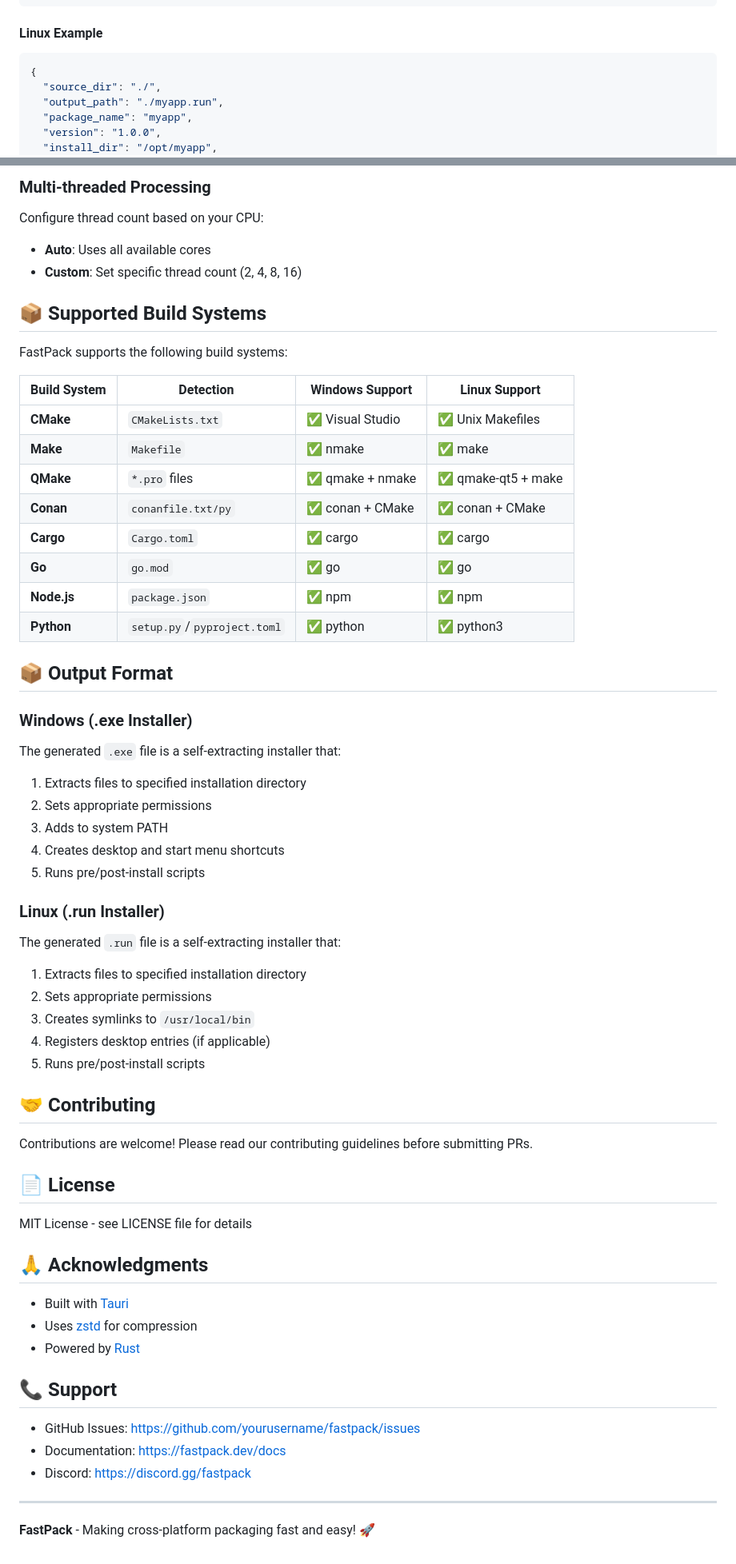
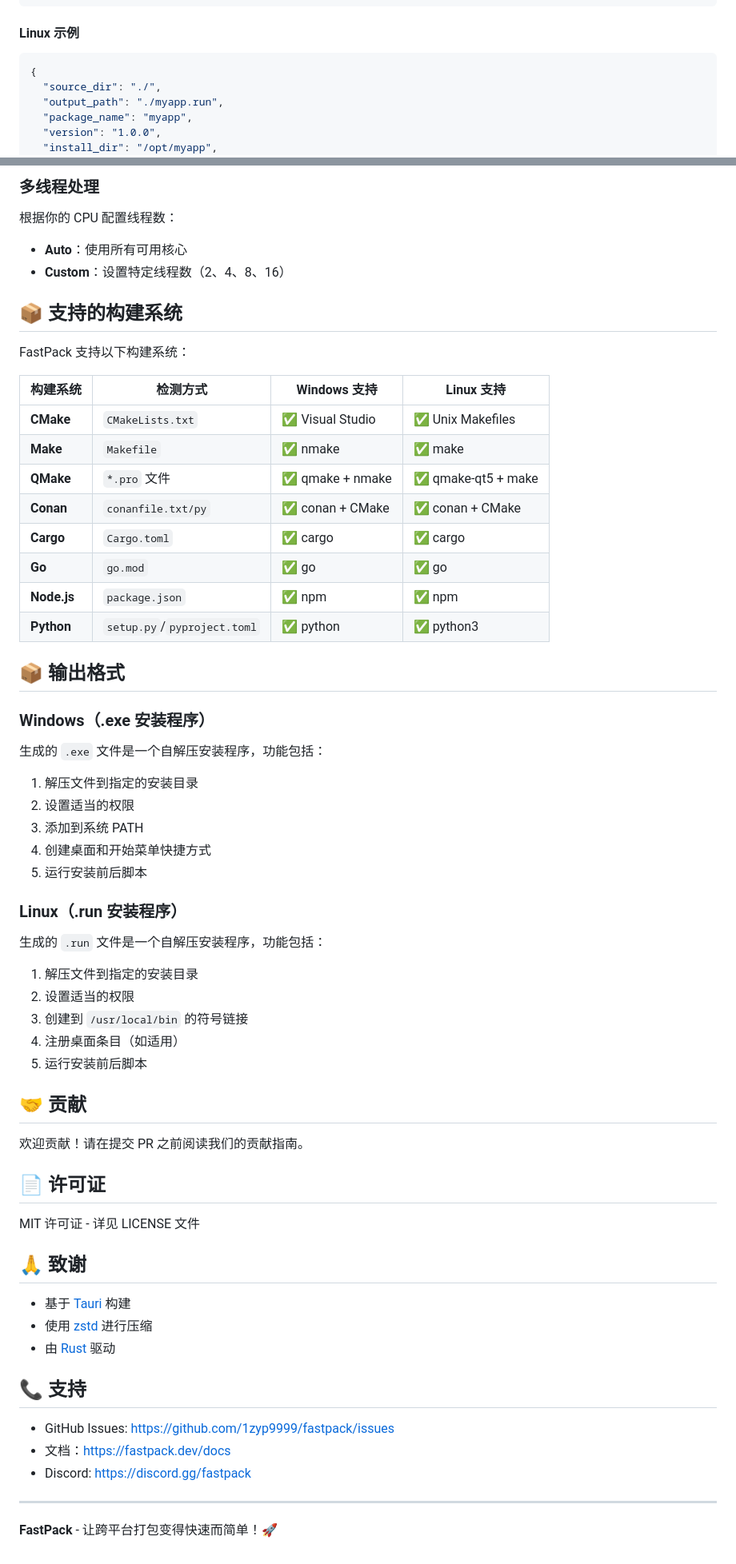
Before and after one commit to 1zyp9999/fastpack, a Markdown page: README.md, 2 parts joined by grey strips. Shown at 80% size. Drawn GitHub-style.

````diff
--- a/README.md
+++ b/README.md
@@ -212,7 +212,7 @@ fastpack pack \
 }
 ```
 
-#### Linux Example
+#### Linux 示例
 ```json
 {
   "source_dir": "./",
@@ -321,62 +321,62 @@ FastPack automatically tracks file changes and only packs modified files, dramat
 
-### Multi-threaded Processing
-Configure thread count based on your CPU:
-- **Auto**: Uses all available cores
-- **Custom**: Set specific thread count (2, 4, 8, 16)
+### 多线程处理
+根据你的 CPU 配置线程数：
+- **Auto**：使用所有可用核心
+- **Custom**：设置特定线程数（2、4、8、16）
 
-## 📦 Supported Build Systems
+## 📦 支持的构建系统
 
-FastPack supports the following build systems:
+FastPack 支持以下构建系统：
 
-| Build System | Detection | Windows Support | Linux Support |
+| 构建系统 | 检测方式 | Windows 支持 | Linux 支持 |
 |--------------|------------|-----------------|----------------|
 | **CMake** | `CMakeLists.txt` | ✅ Visual Studio | ✅ Unix Makefiles |
 | **Make** | `Makefile` | ✅ nmake | ✅ make |
-| **QMake** | `*.pro` files | ✅ qmake + nmake | ✅ qmake-qt5 + make |
+| **QMake** | `*.pro` 文件 | ✅ qmake + nmake | ✅ qmake-qt5 + make |
 | **Conan** | `conanfile.txt/py` | ✅ conan + CMake | ✅ conan + CMake |
 | **Cargo** | `Cargo.toml` | ✅ cargo | ✅ cargo |
 | **Go** | `go.mod` | ✅ go | ✅ go |
 | **Node.js** | `package.json` | ✅ npm | ✅ npm |
 | **Python** | `setup.py`/`pyproject.toml` | ✅ python | ✅ python3 |
 
-## 📦 Output Format
+## 📦 输出格式
 
-### Windows (.exe Installer)
-The generated `.exe` file is a self-extracting installer that:
-1. Extracts files to specified installation directory
-2. Sets appropriate permissions
-3. Adds to system PATH
-4. Creates desktop and start menu shortcuts
-5. Runs pre/post-install scripts
+### Windows（.exe 安装程序）
+生成的 `.exe` 文件是一个自解压安装程序，功能包括：
+1. 解压文件到指定的安装目录
+2. 设置适当的权限
+3. 添加到系统 PATH
+4. 创建桌面和开始菜单快捷方式
+5. 运行安装前后脚本
 
-### Linux (.run Installer)
-The generated `.run` file is a self-extracting installer that:
-1. Extracts files to specified installation directory
-2. Sets appropriate permissions
-3. Creates symlinks to `/usr/local/bin`
-4. Registers desktop entries (if applicable)
-5. Runs pre/post-install scripts
+### Linux（.run 安装程序）
+生成的 `.run` 文件是一个自解压安装程序，功能包括：
+1. 解压文件到指定的安装目录
+2. 设置适当的权限
+3. 创建到 `/usr/local/bin` 的符号链接
+4. 注册桌面条目（如适用）
+5. 运行安装前后脚本
 
-## 🤝 Contributing
+## 🤝 贡献
 
-Contributions are welcome! Please read our contributing guidelines before submitting PRs.
+欢迎贡献！请在提交 PR 之前阅读我们的贡献指南。
 
-## 📄 License
+## 📄 许可证
 
-MIT License - see LICENSE file for details
+MIT 许可证 - 详见 LICENSE 文件
 
-## 🙏 Acknowledgments
+## 🙏 致谢
 
-- Built with [Tauri](https://tauri.app/)
-- Uses [zstd](https://github.com/facebook/zstd) for compression
-- Powered by [Rust](https://www.rust-lang.org/)
+- 基于 [Tauri](https://tauri.app/) 构建
+- 使用 [zstd](https://github.com/facebook/zstd) 进行压缩
+- 由 [Rust](https://www.rust-lang.org/) 驱动
 
-## 📞 Support
+## 📞 支持
 
-- GitHub Issues: https://github.com/yourusername/fastpack/issues
-- Documentation: https://fastpack.dev/docs
+- GitHub Issues: https://github.com/1zyp9999/fastpack/issues
+- 文档：https://fastpack.dev/docs
 - Discord: https://discord.gg/fastpack
 
 ---
 
-**FastPack** - Making cross-platform packaging fast and easy! 🚀
+**FastPack** - 让跨平台打包变得快速而简单！🚀
````
Also changed, not shown: other parts of README.md (+108 -108 lines).
